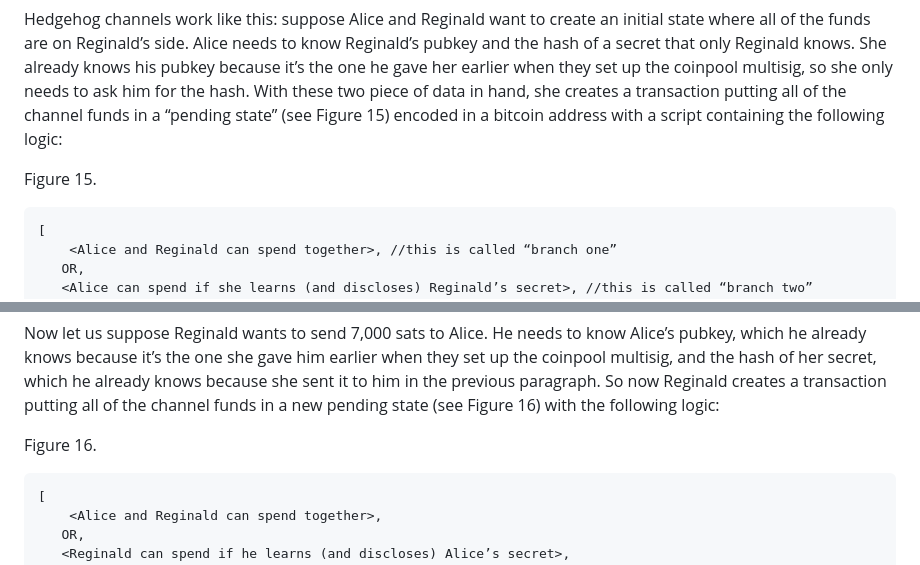
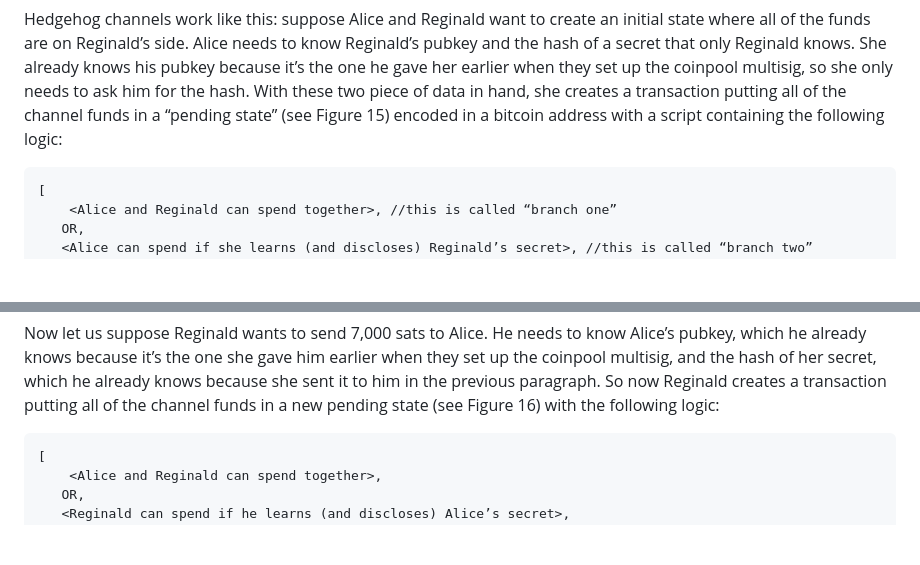
Before and after one commit to supertestnet/scewl, a Markdown page: README.md, 2 parts joined by grey strips. GitHub-like rendering; blank space fills up the shorter version.

````diff
--- a/README.md
+++ b/README.md
@@ -197,9 +197,6 @@ Figure 14.
 The above protocol works fine with lightning, but there is an alternative type of payment channel that is even better suited for this context, called a hedgehog channel. Hedgehog channels are very similar to lightning channels, but they allow for asynchronous payments, which unlock many new features, such as automatic subscription payments.
 
 Hedgehog channels work like this: suppose Alice and Reginald want to create an initial state where all of the funds are on Reginald’s side. Alice needs to know Reginald’s pubkey and the hash of a secret that only Reginald knows. She already knows his pubkey because it’s the one he gave her earlier when they set up the coinpool multisig, so she only needs to ask him for the hash. With these two piece of data in hand, she creates a transaction putting all of the channel funds in a “pending state” (see Figure 15) encoded in a bitcoin address with a script containing the following logic:
-
-
-Figure 15.
 
 ```
 [
@@ -212,9 +212,6 @@ Figure 15.
 Using branch one, Alice now creates a second transaction that takes all of the money from this pending state and sends it to Reginald. Having created these two transactions, Alice signs them, but her signature on the second transaction commits to a relative timelock of 2 weeks. She gives both signatures to Reginald, along with the hash of a secret which “she” creates and whose purpose will be described in section 14. If Reginald cosigns the transactions given to him by Alice, he can broadcast them and thus get all of the money out of the channel, after a 2 week delay. Voila, the initial channel state is created: all of the funds are on Reginald’s side of the channel.
 
 Now let us suppose Reginald wants to send 7,000 sats to Alice. He needs to know Alice’s pubkey, which he already knows because it’s the one she gave him earlier when they set up the coinpool multisig, and the hash of her secret, which he already knows because she sent it to him in the previous paragraph. So now Reginald creates a transaction putting all of the channel funds in a new pending state (see Figure 16) with the following logic:
-
-
-Figure 16.
 
 ```
 [
````
Also changed, not shown: other parts of README.md (+24 -18 lines).
